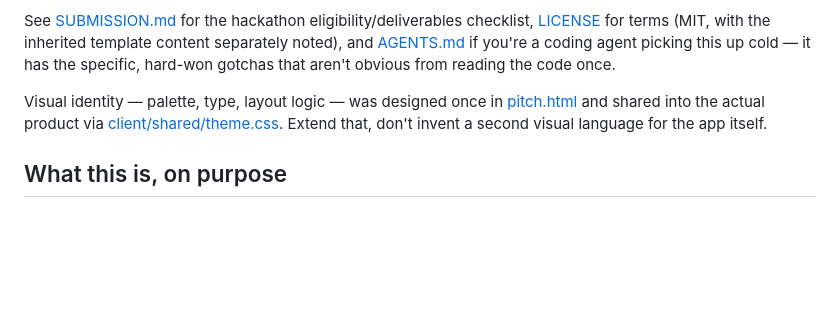
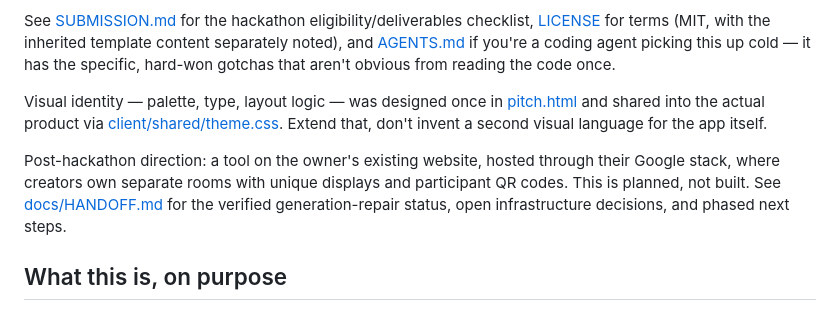
Before and after one commit to quitters/TheCommons, a Markdown page: README.md, the part around the change. GitHub-like rendering; blank space fills up the shorter version.

Commit message:
Document website-hosted rooms roadmap and development handoff

```diff
--- a/README.md
+++ b/README.md
@@ -5,6 +5,8 @@ A shared generative-art canvas on the wall — many hands, one evolving piece, n
 See [SUBMISSION.md](SUBMISSION.md) for the hackathon eligibility/deliverables checklist, [LICENSE](LICENSE) for terms (MIT, with the inherited template content separately noted), and [AGENTS.md](AGENTS.md) if you're a coding agent picking this up cold — it has the specific, hard-won gotchas that aren't obvious from reading the code once.
 
 Visual identity — palette, type, layout logic — was designed once in [pitch.html](pitch.html) and shared into the actual product via [client/shared/theme.css](client/shared/theme.css). Extend that, don't invent a second visual language for the app itself.
+
+Post-hackathon direction: a tool on the owner's existing website, hosted through their Google stack, where creators own separate rooms with unique displays and participant QR codes. This is planned, not built. See [docs/HANDOFF.md](docs/HANDOFF.md) for the verified generation-repair status, open infrastructure decisions, and phased next steps.
 
 ## What this is, on purpose
 
```
Also changed, not shown: docs/HANDOFF.md (added, +131 -0 lines).
